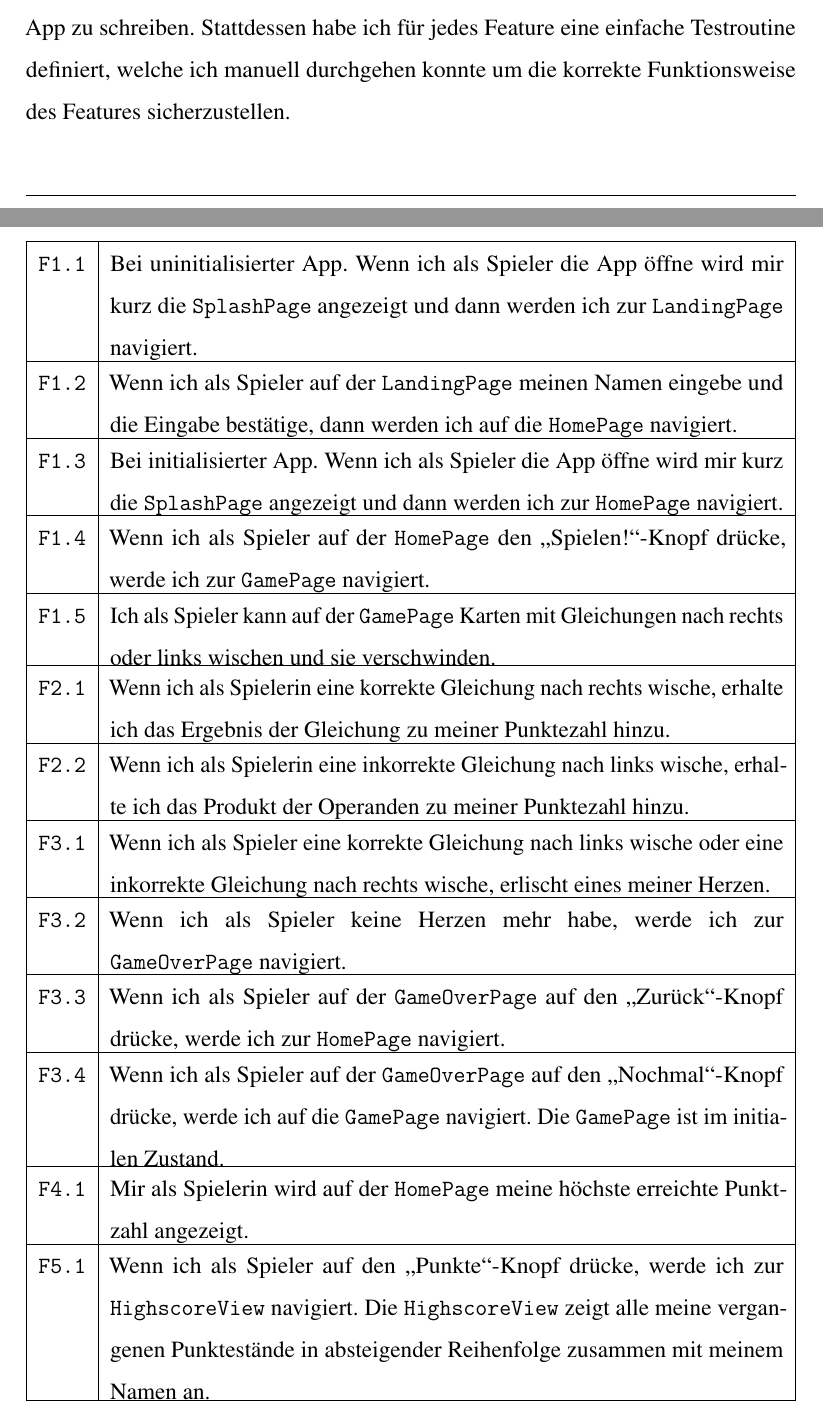
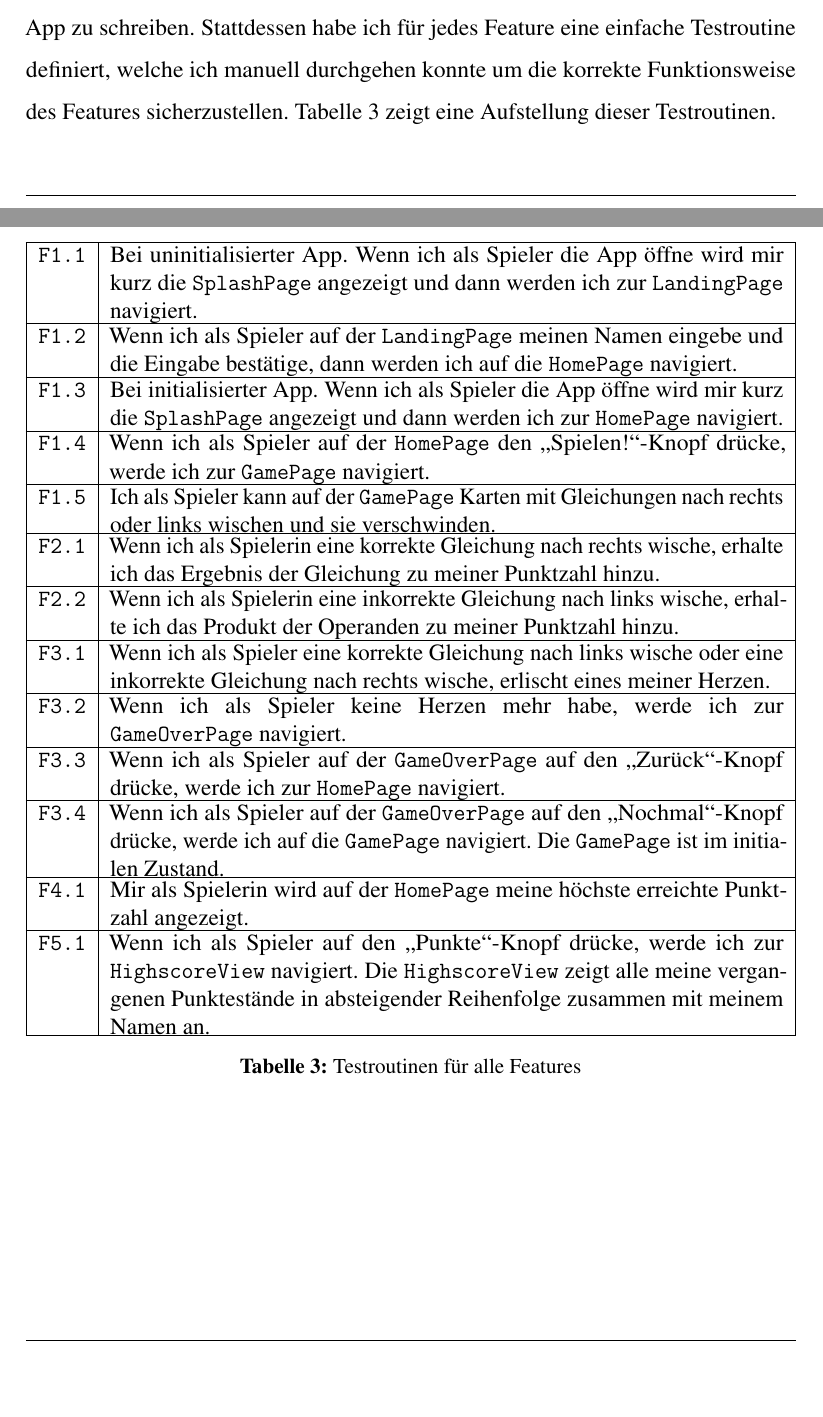
Before and after one commit to kevinsieverding/dhbw-tm404011-projektdokumentation, a LaTeX document (index.tex, which reads content/01-introduction.tex): two parts of pages 12 and 13 of 14, joined at a grey line, cut so that both start at the same text, the shorter picture padded with empty space. Compiled offline with pdfLaTeX.

Commit message:
fix(content): fix typo and add labels to tables

```diff
--- a/content/01-introduction.tex
+++ b/content/01-introduction.tex
@@ -249,7 +249,9 @@ Da die Ordnerstruktur in \emph{flutter}'s Programmiersprache \emph{Dart} ebenfal
 
 Aufgrund des geringen Umfang und begrenzten Zeitraumes des Projekts habe ich mich dagegen entschieden klassische Unit Tests für die einzelnen Komponenten der App zu schreiben.
 Stattdessen habe ich für jedes Feature eine einfache Testroutine definiert, welche ich manuell durchgehen konnte um die korrekte Funktionsweise des Features sicherzustellen.
+Tabelle \ref{tab:test-routines} zeigt eine Aufstellung dieser Testroutinen.
 
+\begin{table}
   \begin{longtabu}{| >{\ttfamily} r | X |}
     \hline
     F1.1 & Bei uninitialisierter App. Wenn ich als Spieler die App öffne wird mir kurz die \texttt{SplashPage} angezeigt und dann werden ich zur \texttt{LandingPage} navigiert. \\
@@ -262,9 +264,9 @@ Stattdessen habe ich für jedes Feature eine einfache Testroutine definiert, wel
     \hline
     F1.5 & Ich als Spieler kann auf der \texttt{GamePage} Karten mit Gleichungen nach rechts oder links wischen und sie verschwinden.\\
     \hline
-  F2.1 & Wenn ich als Spielerin eine korrekte Gleichung nach rechts wische, erhalte ich das Ergebnis der Gleichung zu meiner Punktezahl hinzu.\\
+    F2.1 & Wenn ich als Spielerin eine korrekte Gleichung nach rechts wische, erhalte ich das Ergebnis der Gleichung zu meiner Punktzahl hinzu.\\
     \hline
-  F2.2 & Wenn ich als Spielerin eine inkorrekte Gleichung nach links wische, erhalte ich das Produkt der Operanden zu meiner Punktezahl hinzu.\\
+    F2.2 & Wenn ich als Spielerin eine inkorrekte Gleichung nach links wische, erhalte ich das Produkt der Operanden zu meiner Punktzahl hinzu.\\
     \hline
     F3.1 & Wenn ich als Spieler eine korrekte Gleichung nach links wische oder eine inkorrekte Gleichung nach rechts wische, erlischt eines meiner Herzen.\\
     \hline
@@ -279,6 +281,8 @@ Stattdessen habe ich für jedes Feature eine einfache Testroutine definiert, wel
     F5.1 & Wenn ich als Spieler auf den \enquote{Punkte}-Knopf drücke, werde ich zur \texttt{HighscoreView} navigiert. Die \texttt{HighscoreView} zeigt alle meine vergangenen Punktestände in absteigender Reihenfolge zusammen mit meinem Namen an.\\
     \hline
   \end{longtabu}
+  \caption{Testroutinen für alle Features}\label{tab:test-routines}
+\end{table}
 
 Es ist anzumerken, dass sich zum Ende des Projektes immer noch ein Fehler im Programm befindet, welcher ab und zu scheinbar zufällig auftritt und verhindert, dass gewischte Karten auf der \texttt{GamePage} auch verschwinden.
 Sollte dieser Fehler auftreten, so muss der Spieldurchlauf durch eine Rückwärtsnavigation und erneutes Drücken auf \enquote{Spielen!} neu gestartet werden.
```
Also changed, not shown: content/01-introduction.tex (4 more changed lines). Lines whose indentation alone changed are shown as unchanged.
